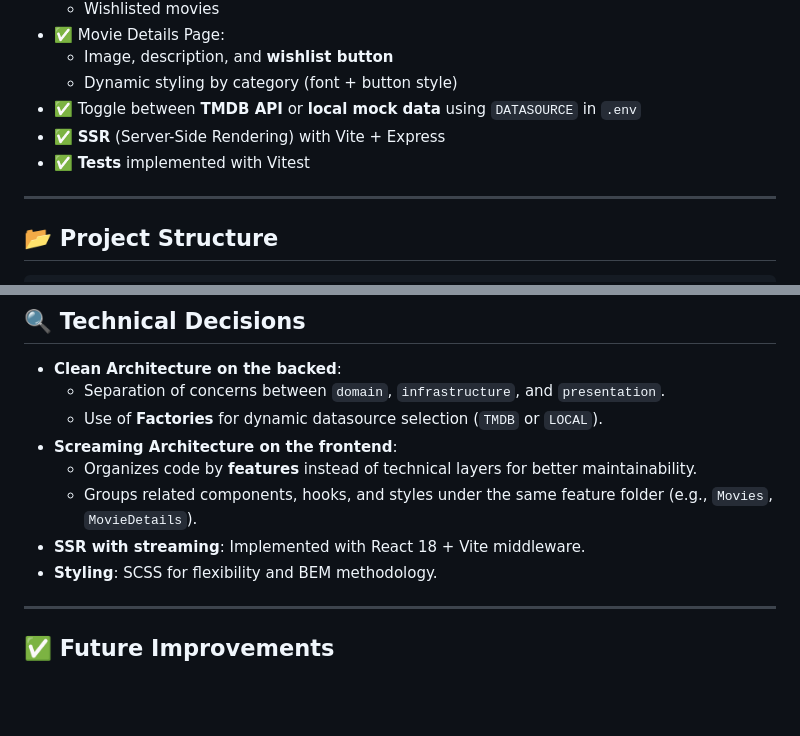
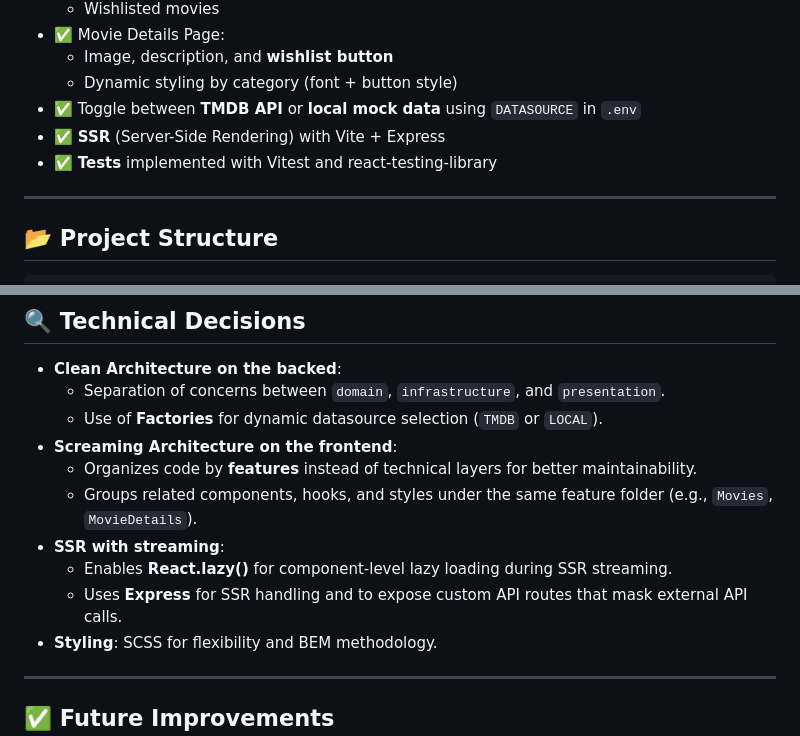
Before and after one commit to Arnyx/mytheresa-test, a Markdown page: README.md, 2 parts joined by grey strips. Rendered like a GitHub page; blank space fills up the shorter version.

```diff
--- a/README.md
+++ b/README.md
@@ -18,7 +18,7 @@ Movie browsing application with dynamic carousels, movie detail pages, and wishl
   - Dynamic styling by category (font + button style)
 - ✅ Toggle between **TMDB API** or **local mock data** using `DATASOURCE` in `.env`
 - ✅ **SSR** (Server-Side Rendering) with Vite + Express
-- ✅ **Tests** implemented with Vitest
+- ✅ **Tests** implemented with Vitest and react-testing-library
 
 ---
 
@@ -95,7 +95,9 @@ npm run test:coverage
 - **Screaming Architecture on the frontend**:
   - Organizes code by **features** instead of technical layers for better maintainability.
   - Groups related components, hooks, and styles under the same feature folder (e.g., `Movies`, `MovieDetails`).
-- **SSR with streaming**: Implemented with React 18 + Vite middleware.
+- **SSR with streaming**:
+  - Enables **React.lazy()** for component-level lazy loading during SSR streaming.
+  - Uses **Express** for SSR handling and to expose custom API routes that mask external API calls.
 - **Styling**: SCSS for flexibility and BEM methodology.
 
 ---
```
